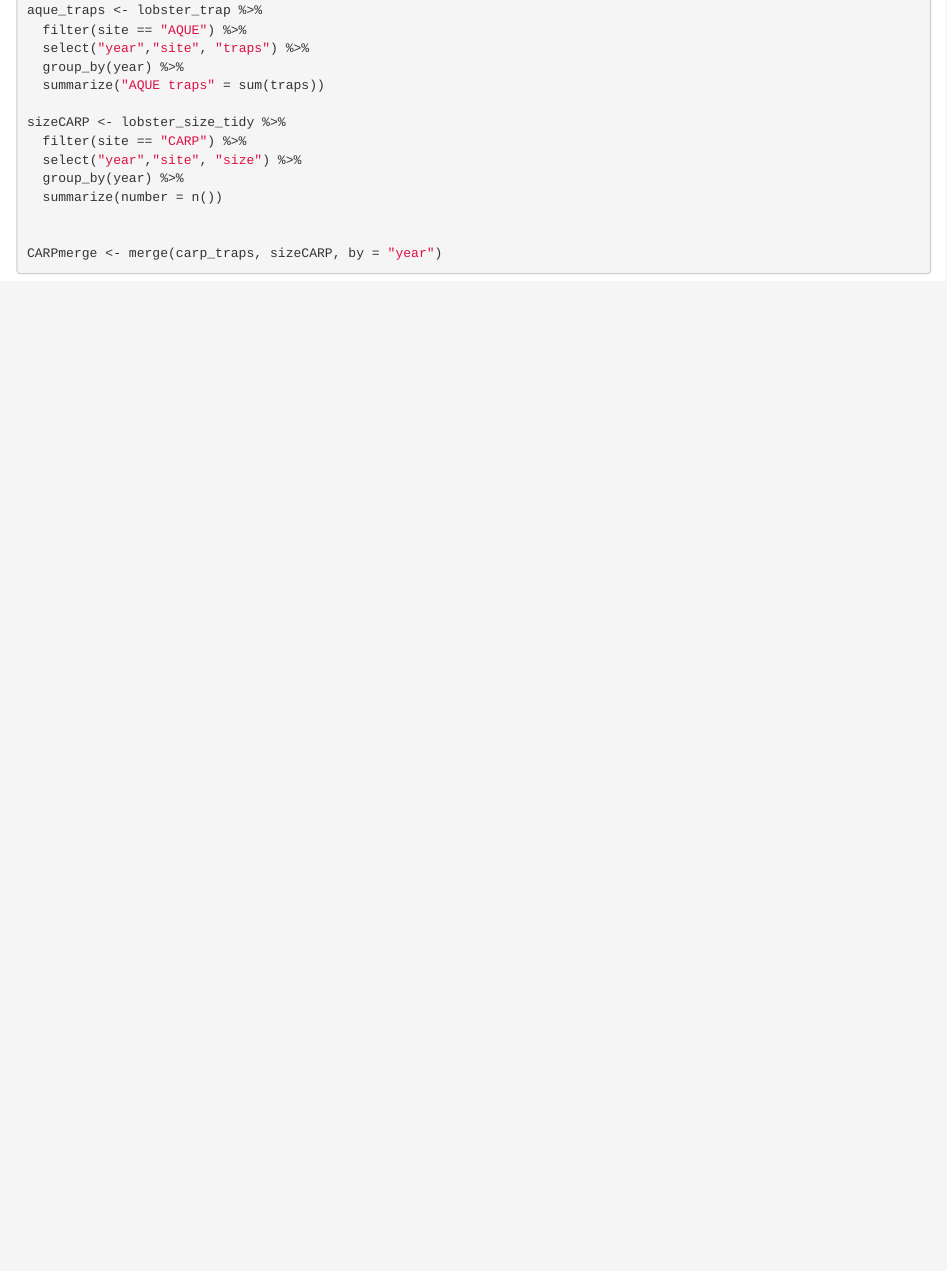
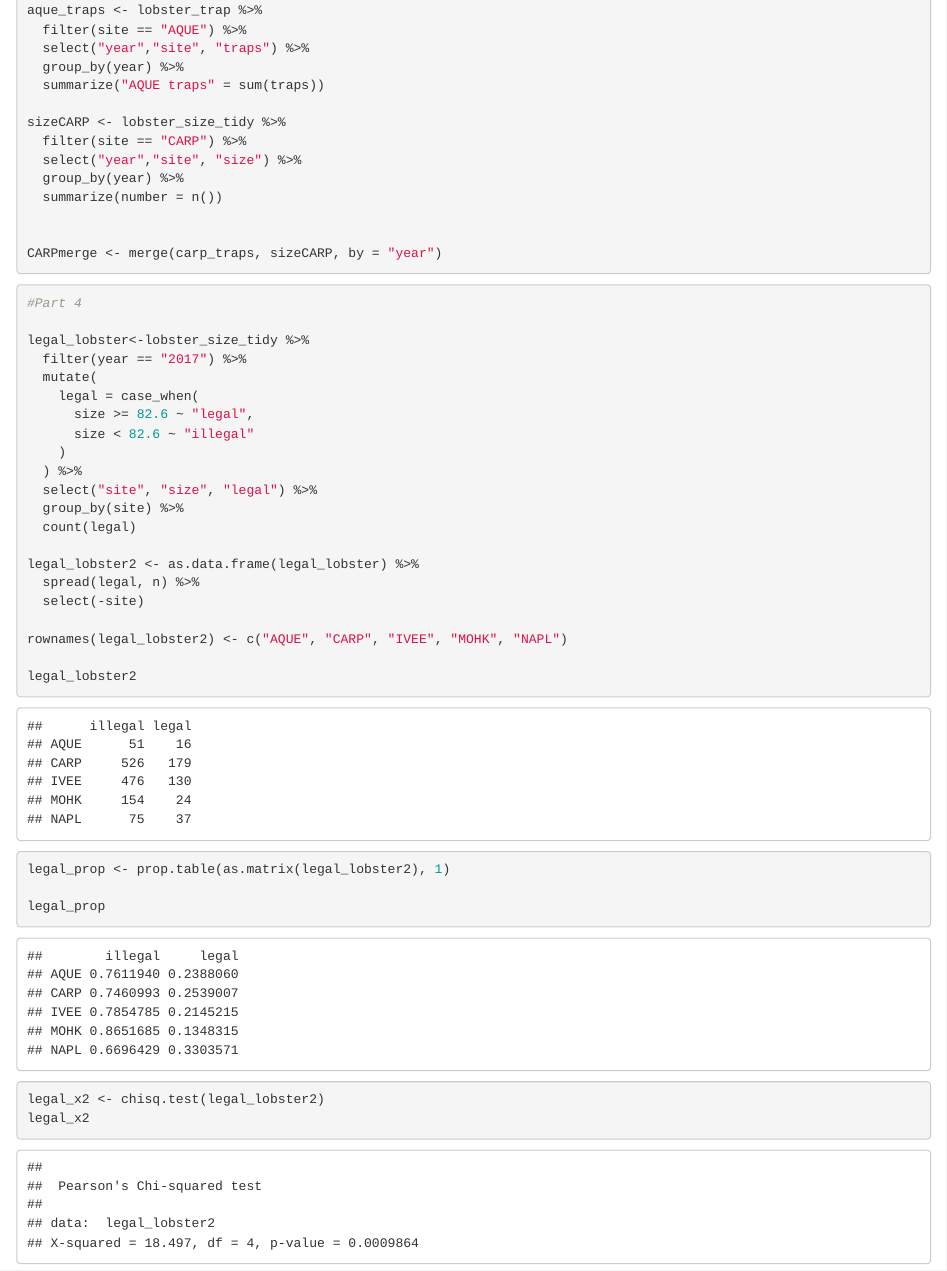
Before and after one commit to nburola/Lobster, an R Markdown document (lobster_knit.Rmd): the page in a window 1100 px wide, from 370 px down. Rendered offline with R 4.5, knitr and Pandoc, with nearby package versions.

Commit message:
part 4 - proportions and chi square test for legal lobsters across sites

````diff
--- a/lobster_knit.Rmd
+++ b/lobster_knit.Rmd
@@ -59,3 +59,35 @@ CARPmerge <- merge(carp_traps, sizeCARP, by = "year")
 
 
 ```
+
+```{r}
+#Part 4
+
+legal_lobster<-lobster_size_tidy %>%
+  filter(year == "2017") %>%
+  mutate(
+    legal = case_when(
+      size >= 82.6 ~ "legal",
+      size < 82.6 ~ "illegal"
+    )
+  ) %>%
+  select("site", "size", "legal") %>%
+  group_by(site) %>%
+  count(legal)
+
+legal_lobster2 <- as.data.frame(legal_lobster) %>%
+  spread(legal, n) %>%
+  select(-site)
+
+rownames(legal_lobster2) <- c("AQUE", "CARP", "IVEE", "MOHK", "NAPL")
+
+legal_lobster2
+
+legal_prop <- prop.table(as.matrix(legal_lobster2), 1)
+
+legal_prop
+
+legal_x2 <- chisq.test(legal_lobster2)
+legal_x2
+
+```
````
